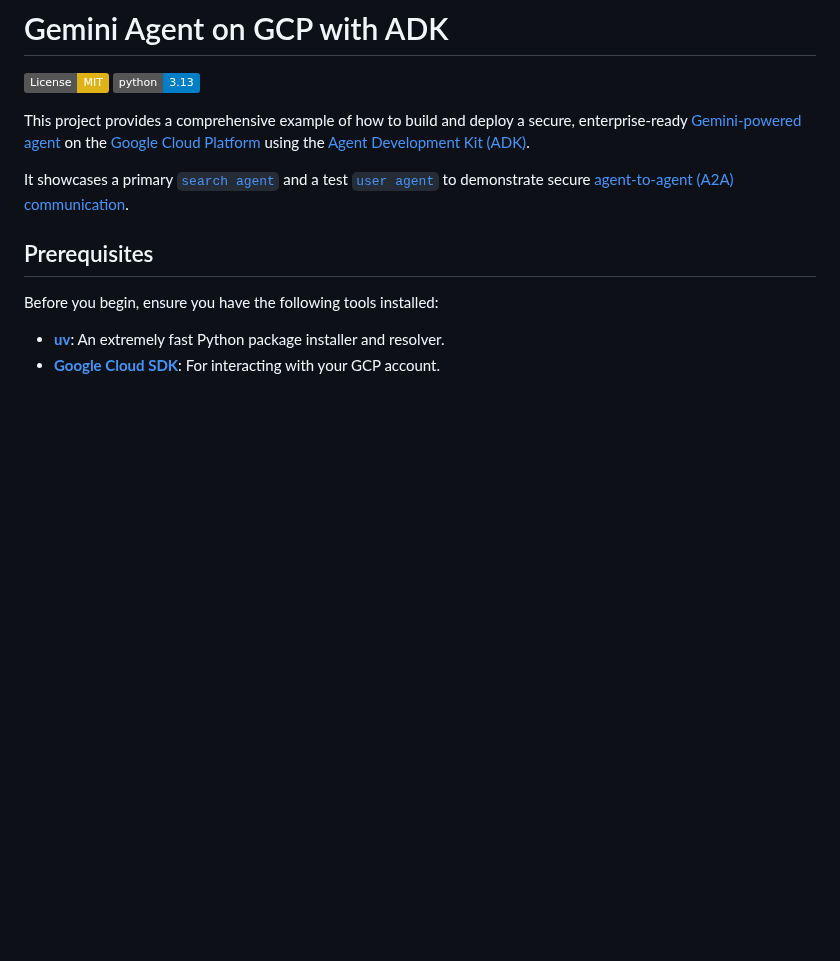
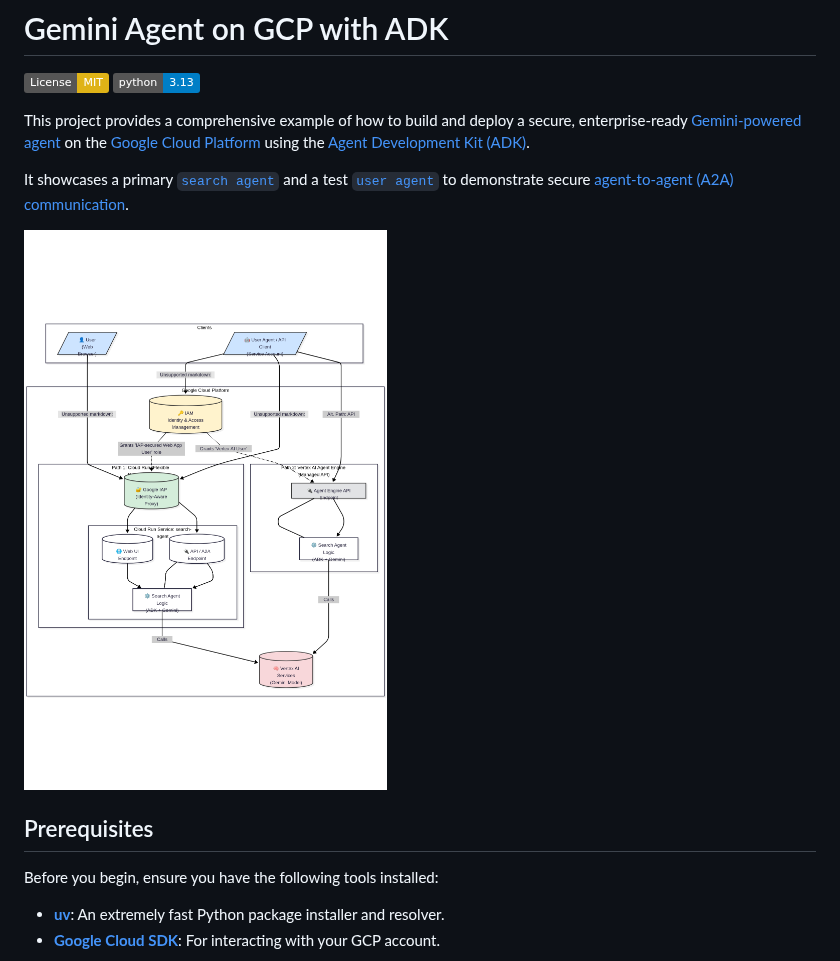
Before and after one commit to fmind/search-agent, a Markdown page: README.md, the part around the change. Drawn GitHub-style; pictures changed too: diagrams/architecture.png (added); badges without logos; blank space fills up the shorter version.

Commit message:
Add architecture diagram

```diff
--- a/README.md
+++ b/README.md
@@ -6,6 +6,8 @@
 This project provides a comprehensive example of how to build and deploy a secure, enterprise-ready [Gemini-powered agent](https://cloud.google.com/vertex-ai/generative-ai/docs/models#gemini-models) on the [Google Cloud Platform](https://cloud.google.com/?hl=en) using the [Agent Development Kit (ADK)](https://google.github.io/adk-docs/).
 
 It showcases a primary [`search agent`](search_agent/) and a test [`user agent`](user_agent/) to demonstrate secure [agent-to-agent (A2A) communication](https://google.github.io/adk-docs/a2a/intro/).
+
+![Search Agent Architecture](./diagrams/architecture.png)
 
 ## Prerequisites
 
```
Also changed, not shown: 1 other file.
